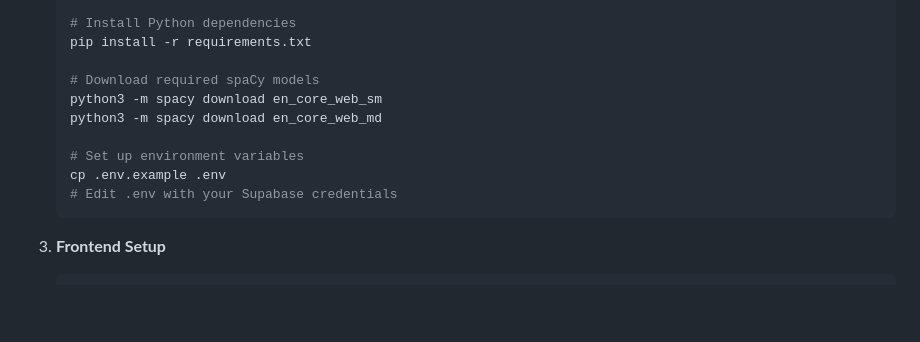
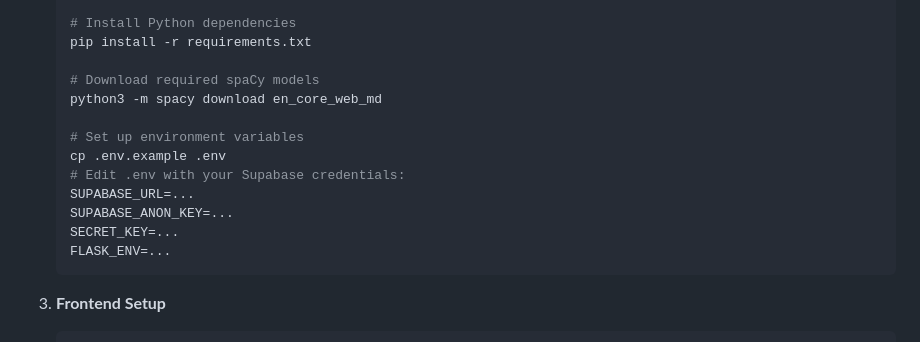
Before and after one commit to Trach-barIlan/course-scheduler, a Markdown page: README.md, the part around the change. Rendered like a GitHub page; blank space fills up the shorter version.

````diff
--- a/README.md
+++ b/README.md
@@ -37,12 +37,15 @@ A sophisticated AI-powered course scheduling application that automatically gene
    pip install -r requirements.txt
 
    # Download required spaCy models
-   python3 -m spacy download en_core_web_sm
    python3 -m spacy download en_core_web_md
 
    # Set up environment variables
    cp .env.example .env
-   # Edit .env with your Supabase credentials
+   # Edit .env with your Supabase credentials:
+   SUPABASE_URL=...
+   SUPABASE_ANON_KEY=...
+   SECRET_KEY=...
+   FLASK_ENV=...
    ```
 
 3. **Frontend Setup**
````
